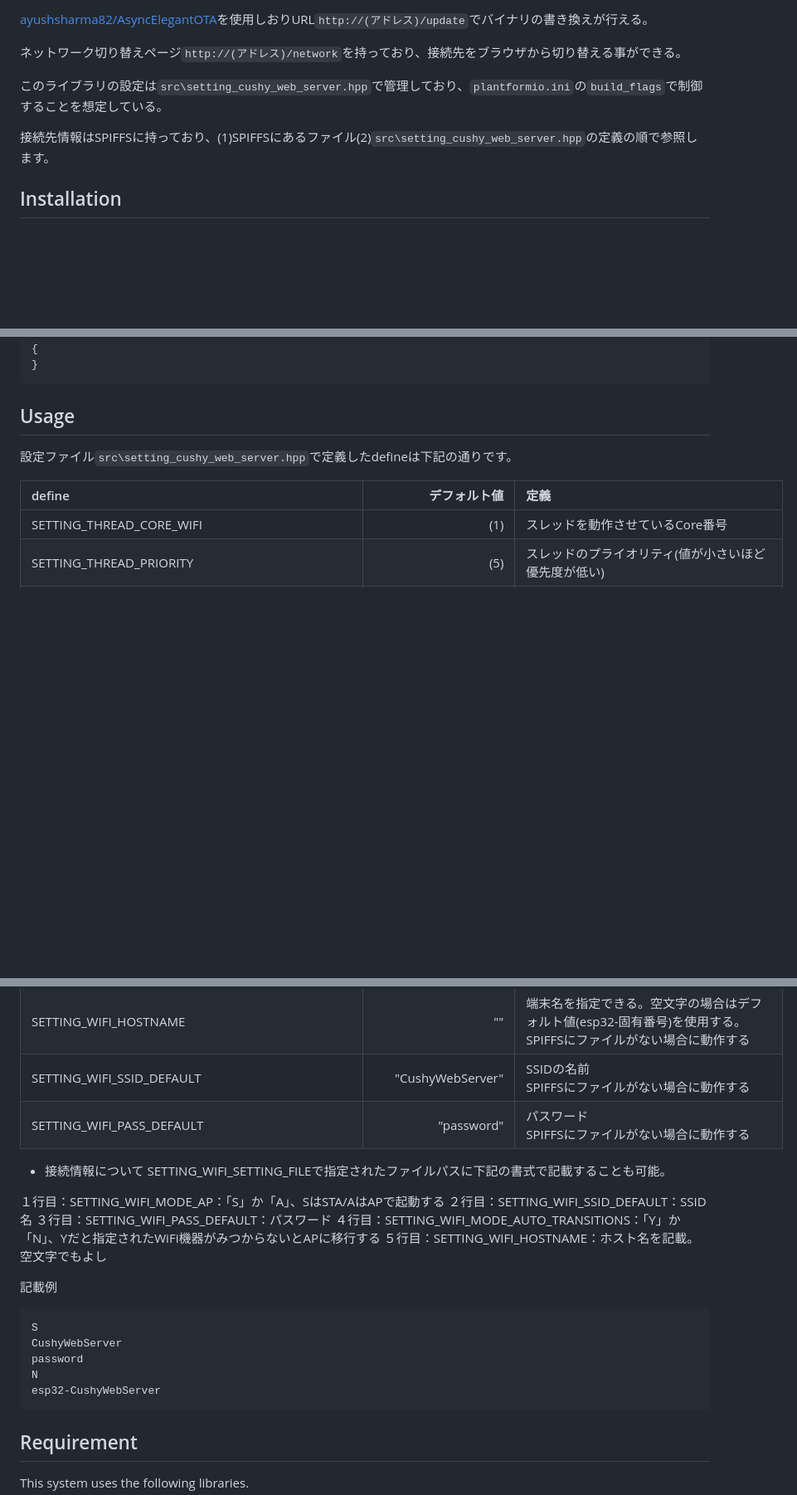
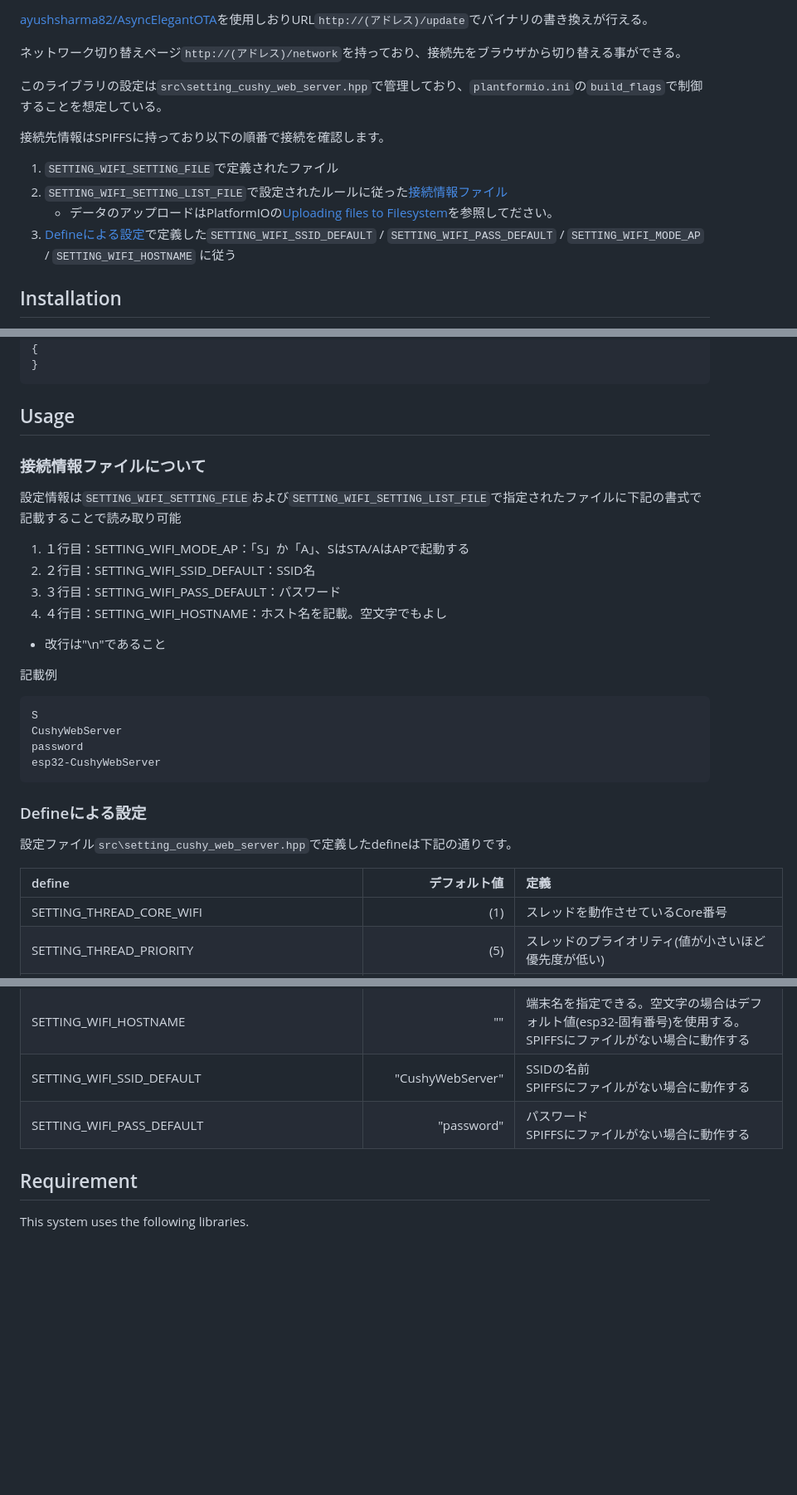
Before and after one commit to MaSiRoProjectOSS/CushyWebServer, a Markdown page: README.md, 3 parts joined by grey strips. Shown at 83% size. Drawn GitHub-style; blank space fills up the shorter version.

Commit message:
READMEを更新

````diff
--- a/README.md
+++ b/README.md
@@ -26,9 +27,12 @@ CushyWebServer クラスを継承する事でESP32(M5Stack)で動作する WebSe
 
 このライブラリの設定は```src\setting_cushy_web_server.hpp```で管理しており、```plantformio.ini```の```build_flags```で制御することを想定している。
 
+接続先情報はSPIFFSに持っており以下の順番で接続を確認します。
 
-接続先情報はSPIFFSに持っており、(1)SPIFFSにあるファイル(2)```src\setting_cushy_web_server.hpp```の定義の順で参照します。
-
+1. ```SETTING_WIFI_SETTING_FILE```で定義されたファイル
+1. ```SETTING_WIFI_SETTING_LIST_FILE```で設定されたルールに従った[接続情報ファイル](#接続情報ファイルについて)
+   * データのアップロードはPlatformIOの[Uploading files to Filesystem](https://docs.platformio.org/en/latest/platforms/espressif8266.html#uploading-files-to-filesystem)を参照してださい。
+1. [Defineによる設定](#Defineによる設定)で定義した```SETTING_WIFI_SSID_DEFAULT``` / ```SETTING_WIFI_PASS_DEFAULT``` / ```SETTING_WIFI_MODE_AP``` / ```SETTING_WIFI_HOSTNAME``` に従う
 
 ## Installation
 
@@ -96,6 +100,28 @@ void loop()
 
 ## Usage
 
+### 接続情報ファイルについて
+
+設定情報は```SETTING_WIFI_SETTING_FILE```および```SETTING_WIFI_SETTING_LIST_FILE```で指定されたファイルに下記の書式で記載することで読み取り可能
+
+1. １行目：SETTING_WIFI_MODE_AP：「S」か「A」、SはSTA/AはAPで起動する
+1. ２行目：SETTING_WIFI_SSID_DEFAULT：SSID名
+1. ３行目：SETTING_WIFI_PASS_DEFAULT：パスワード
+1. ４行目：SETTING_WIFI_HOSTNAME：ホスト名を記載。空文字でもよし
+* 改行は"\n"であること
+
+
+記載例
+
+```file
+S
+CushyWebServer
+password
+esp32-CushyWebServer
+```
+
+### Defineによる設定
+
 設定ファイル```src\setting_cushy_web_server.hpp```で定義したdefineは下記の通りです。
 
 | define                                        |            デフォルト値 | 定義                                                                                                                    |
@@ -118,25 +144,6 @@ void loop()
 | SETTING_WIFI_PASS_DEFAULT                     |              "password" | パスワード<br>SPIFFSにファイルがない場合に動作する                                                                      |
 
 
-* 接続情報について
-SETTING_WIFI_SETTING_FILEで指定されたファイルパスに下記の書式で記載することも可能。
-
-１行目：SETTING_WIFI_MODE_AP：「S」か「A」、SはSTA/AはAPで起動する
-２行目：SETTING_WIFI_SSID_DEFAULT：SSID名
-３行目：SETTING_WIFI_PASS_DEFAULT：パスワード
-４行目：SETTING_WIFI_MODE_AUTO_TRANSITIONS：「Y」か「N」、Yだと指定されたWiFi機器がみつからないとAPに移行する
-５行目：SETTING_WIFI_HOSTNAME：ホスト名を記載。空文字でもよし
-
-記載例
-
-```file
-S
-CushyWebServer
-password
-N
-esp32-CushyWebServer
-```
-
 ## Requirement
 
 This system uses the following libraries.
````
Also changed, not shown: other parts of README.md (+2 -0 lines).
